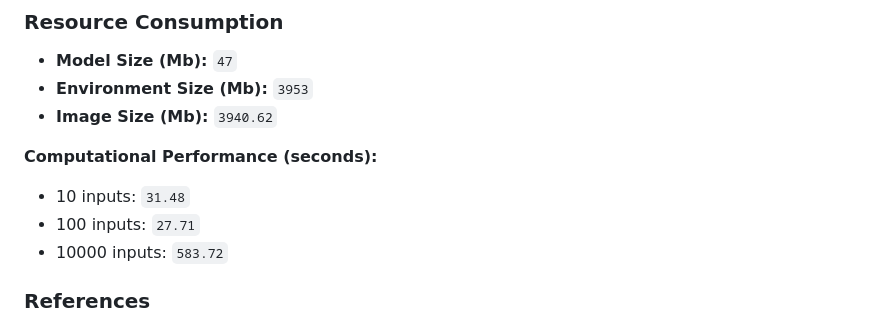
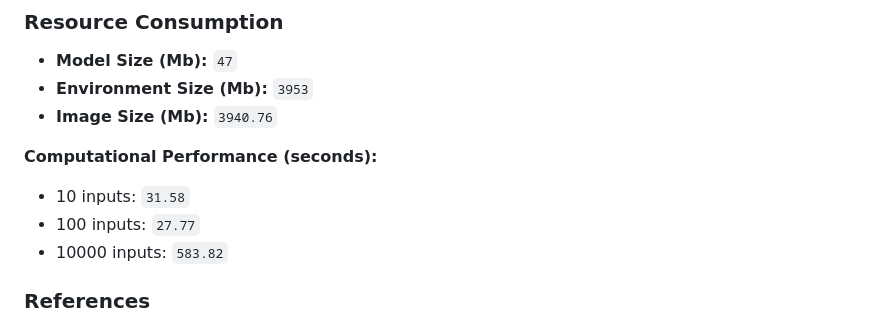
Before and after one commit to ersilia-os/eos3804, a Markdown page: README.md, the part around the change printed below. Rendered like a GitHub page.

Commit message:
updating readme [skip ci]

```diff
--- a/README.md
+++ b/README.md
@@ -41,12 +41,12 @@ Below are the **Output Columns** of the model:
 ### Resource Consumption
 - **Model Size (Mb):** `47`
 - **Environment Size (Mb):** `3953`
-- **Image Size (Mb):** `3940.62`
+- **Image Size (Mb):** `3940.76`
 
 **Computational Performance (seconds):**
-- 10 inputs: `31.48`
-- 100 inputs: `27.71`
-- 10000 inputs: `583.72`
+- 10 inputs: `31.58`
+- 100 inputs: `27.77`
+- 10000 inputs: `583.82`
 
 ### References
 - **Source Code**: [https://github.com/GaryLiu152/chemprop_abaucin](https://github.com/GaryLiu152/chemprop_abaucin)
```
Also changed, not shown: other parts of README.md (+1 -1 lines).
